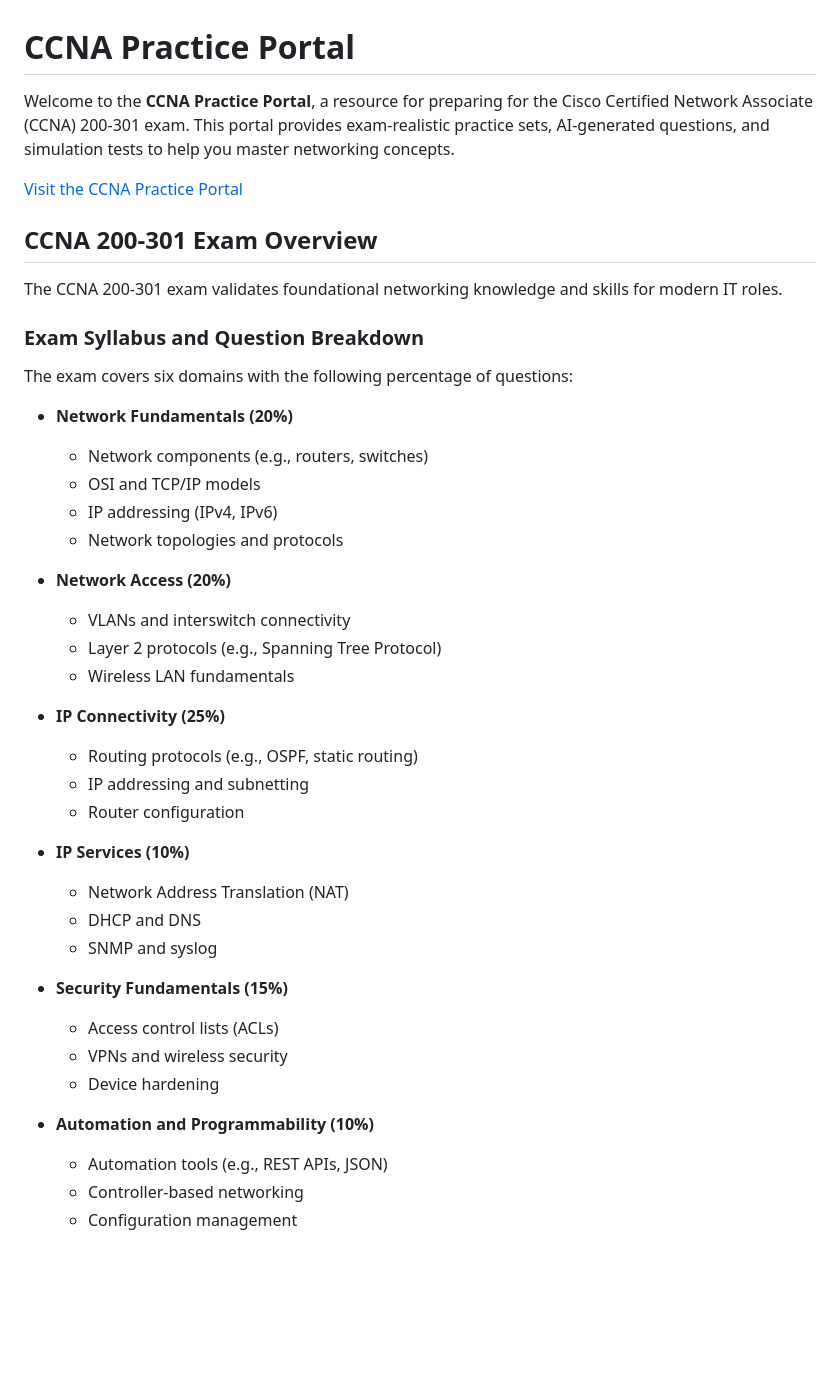
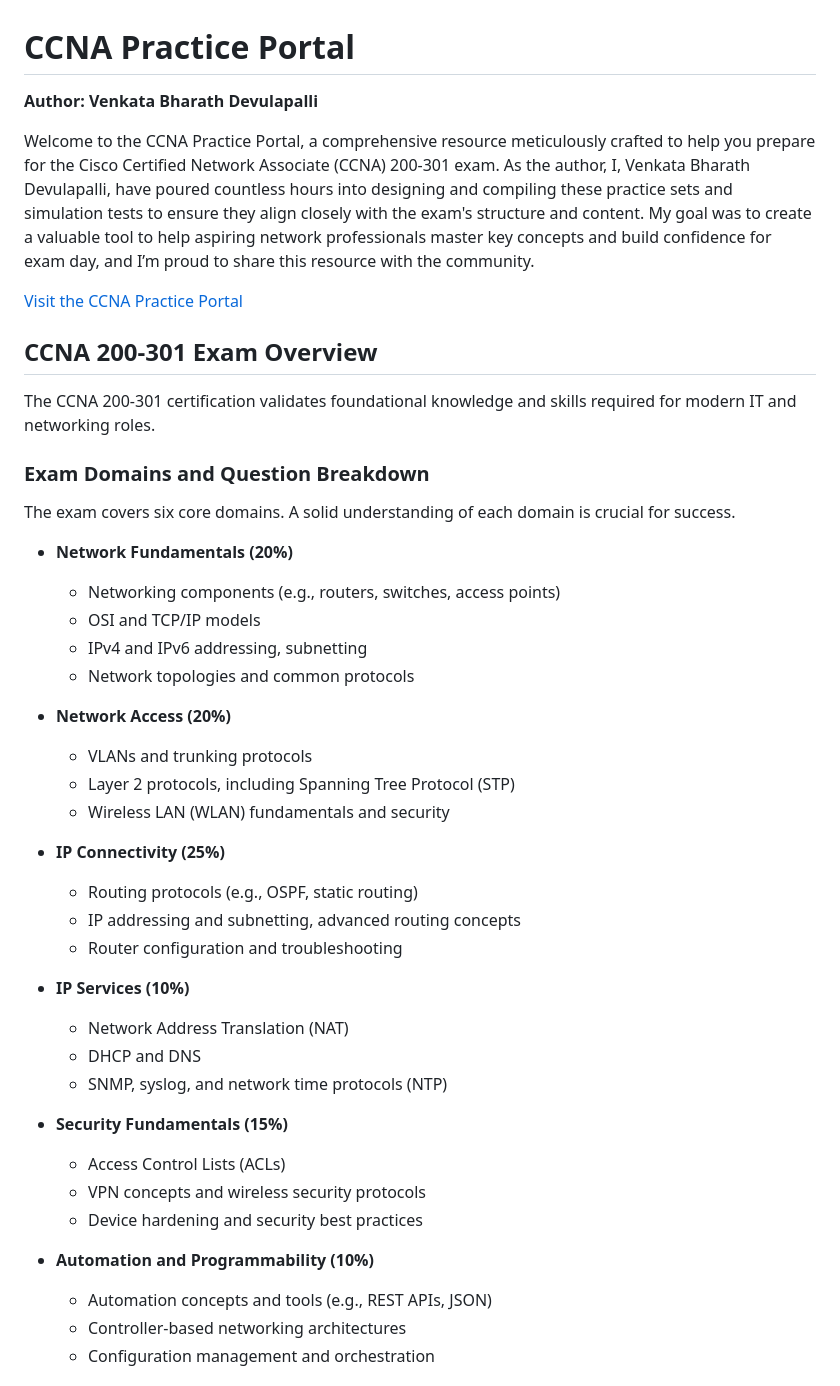
Before and after one commit to Bharathkasyap/CCNA_Practice_Questions, a Markdown page: README.md, the part around the change printed below. Drawn GitHub-style; blank space fills up the shorter version.

```diff
--- a/README.md
+++ b/README.md
@@ -1,45 +1,45 @@
 # CCNA Practice Portal
 
-Welcome to the **CCNA Practice Portal**, a resource for preparing for the Cisco Certified Network Associate (CCNA) 200-301 exam. This portal provides exam-realistic practice sets, AI-generated questions, and simulation tests to help you master networking concepts.
+**Author: Venkata Bharath Devulapalli**
 
-[Visit the CCNA Practice Portal](https://bharathkasyap.github.io/CCNA_Practice_Questions/index.html)
+Welcome to the CCNA Practice Portal, a comprehensive resource meticulously crafted to help you prepare for the Cisco Certified Network Associate (CCNA) 200-301 exam. As the author, I, Venkata Bharath Devulapalli, have poured countless hours into designing and compiling these practice sets and simulation tests to ensure they align closely with the exam's structure and content. My goal was to create a valuable tool to help aspiring network professionals master key concepts and build confidence for exam day, and I’m proud to share this resource with the community.
+
+[Visit the CCNA Practice Portal](https://github.com/your-github-username/ccna-practice-portal)
 
 ## CCNA 200-301 Exam Overview
+The CCNA 200-301 certification validates foundational knowledge and skills required for modern IT and networking roles.
 
-The CCNA 200-301 exam validates foundational networking knowledge and skills for modern IT roles.
-
-### Exam Syllabus and Question Breakdown
-
-The exam covers six domains with the following percentage of questions:
+### Exam Domains and Question Breakdown
+The exam covers six core domains. A solid understanding of each domain is crucial for success.
 
 - **Network Fundamentals (20%)**
-  - Network components (e.g., routers, switches)
+  - Networking components (e.g., routers, switches, access points)
   - OSI and TCP/IP models
-  - IP addressing (IPv4, IPv6)
-  - Network topologies and protocols
+  - IPv4 and IPv6 addressing, subnetting
+  - Network topologies and common protocols
 
 - **Network Access (20%)**
-  - VLANs and interswitch connectivity
-  - Layer 2 protocols (e.g., Spanning Tree Protocol)
-  - Wireless LAN fundamentals
+  - VLANs and trunking protocols
+  - Layer 2 protocols, including Spanning Tree Protocol (STP)
+  - Wireless LAN (WLAN) fundamentals and security
 
 - **IP Connectivity (25%)**
   - Routing protocols (e.g., OSPF, static routing)
-  - IP addressing and subnetting
-  - Router configuration
+  - IP addressing and subnetting, advanced routing concepts
+  - Router configuration and troubleshooting
 
 - **IP Services (10%)**
   - Network Address Translation (NAT)
   - DHCP and DNS
-  - SNMP and syslog
+  - SNMP, syslog, and network time protocols (NTP)
 
 - **Security Fundamentals (15%)**
-  - Access control lists (ACLs)
-  - VPNs and wireless security
-  - Device hardening
+  - Access Control Lists (ACLs)
+  - VPN concepts and wireless security protocols
+  - Device hardening and security best practices
 
 - **Automation and Programmability (10%)**
-  - Automation tools (e.g., REST APIs, JSON)
-  - Controller-based networking
-  - Configuration management
+  - Automation concepts and tools (e.g., REST APIs, JSON)
+  - Controller-based networking architectures
+  - Configuration management and orchestration
 
```
Also changed, not shown: other parts of README.md (+61 -41 lines).
